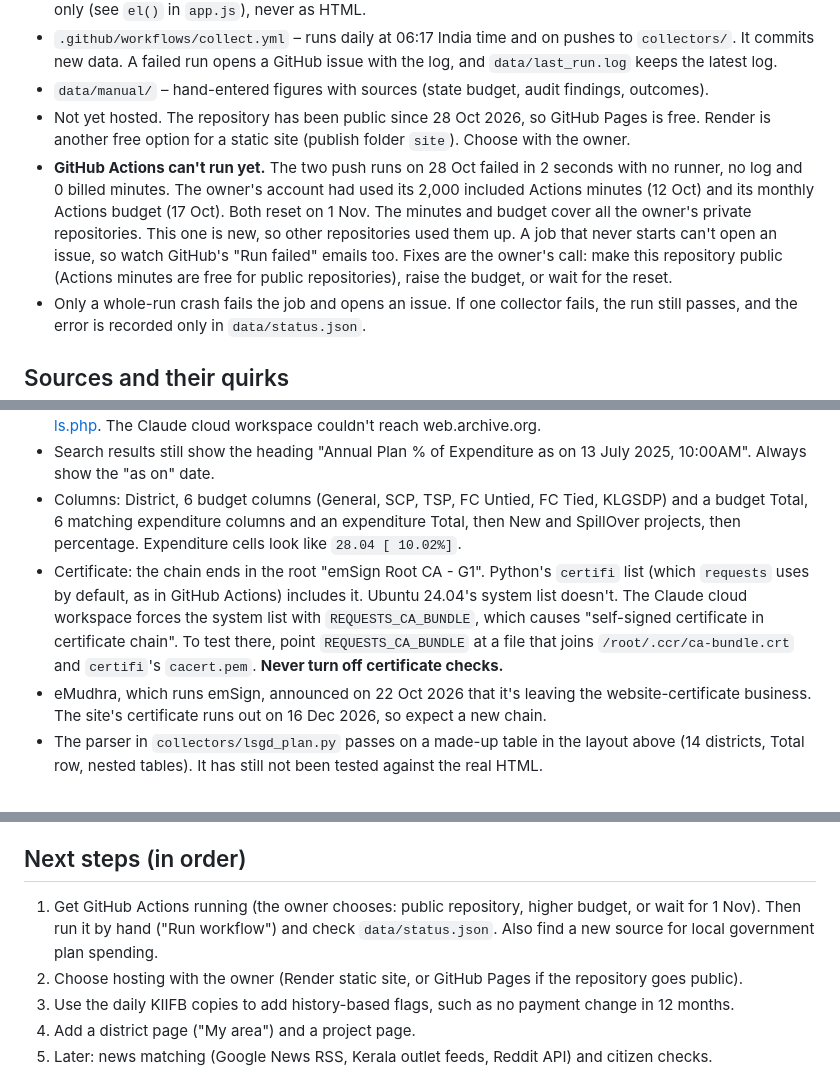
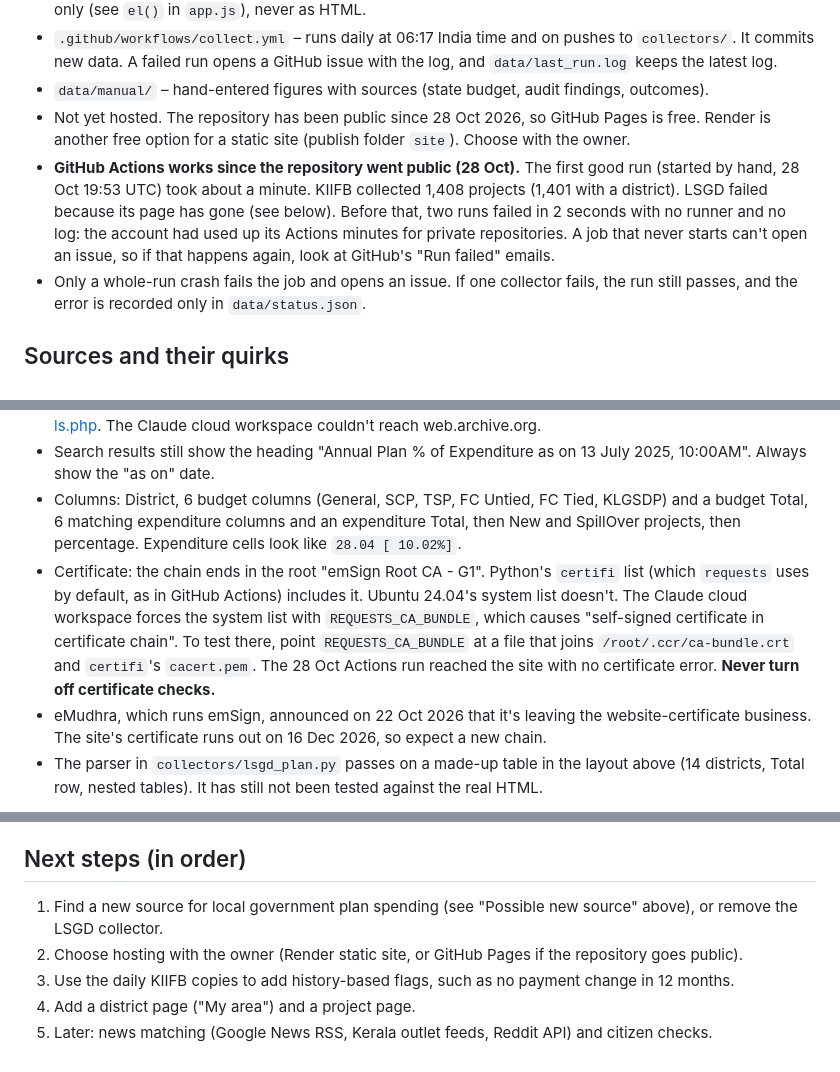
Before and after one commit to jincemp/kerala-public-money, a Markdown page: CLAUDE.md, 3 parts joined by grey strips. Rendered like a GitHub page.

Commit message:
Notes: first GitHub Actions run worked
The manual run on 28 Oct collected 1,408 KIIFB projects. LSGD failed
only because its page has gone, with no certificate error.

Co-Authored-By: Claude Opus 5.5 <noreply@anthropic.com>
Claude-Session: https://claude.ai/code/session_01GQ2dqCTTnJrPbiWMVMMhqc

```diff
--- a/CLAUDE.md
+++ b/CLAUDE.md
@@ -9,7 +9,7 @@ A citizen-run dashboard showing where Kerala's public money goes, built only fro
 - `.github/workflows/collect.yml` – runs daily at 06:17 India time and on pushes to `collectors/`. It commits new data. A failed run opens a GitHub issue with the log, and `data/last_run.log` keeps the latest log.
 - `data/manual/` – hand-entered figures with sources (state budget, audit findings, outcomes).
 - Not yet hosted. The repository has been public since 28 Oct 2026, so GitHub Pages is free. Render is another free option for a static site (publish folder `site`). Choose with the owner.
-- **GitHub Actions can't run yet.** The two push runs on 28 Oct failed in 2 seconds with no runner, no log and 0 billed minutes. The owner's account had used its 2,000 included Actions minutes (12 Oct) and its monthly Actions budget (17 Oct). Both reset on 1 Nov. The minutes and budget cover all the owner's private repositories. This one is new, so other repositories used them up. A job that never starts can't open an issue, so watch GitHub's "Run failed" emails too. Fixes are the owner's call: make this repository public (Actions minutes are free for public repositories), raise the budget, or wait for the reset.
+- **GitHub Actions works since the repository went public (28 Oct).** The first good run (started by hand, 28 Oct 19:53 UTC) took about a minute. KIIFB collected 1,408 projects (1,401 with a district). LSGD failed because its page has gone (see below). Before that, two runs failed in 2 seconds with no runner and no log: the account had used up its Actions minutes for private repositories. A job that never starts can't open an issue, so if that happens again, look at GitHub's "Run failed" emails.
 - Only a whole-run crash fails the job and opens an issue. If one collector fails, the run still passes, and the error is recorded only in `data/status.json`.
 
 ## Sources and their quirks
@@ -30,7 +30,7 @@ A citizen-run dashboard showing where Kerala's public money goes, built only fro
 - The Internet Archive has a good copy from 11 June 2026: https://web.archive.org/web/20260611100654/https://lsgkerala.gov.in/plandashboard/Plan/Annualplandetails.php. The Claude cloud workspace couldn't reach web.archive.org.
 - Search results still show the heading "Annual Plan % of Expenditure as on 13 July 2025, 10:00AM". Always show the "as on" date.
 - Columns: District, 6 budget columns (General, SCP, TSP, FC Untied, FC Tied, KLGSDP) and a budget Total, 6 matching expenditure columns and an expenditure Total, then New and SpillOver projects, then percentage. Expenditure cells look like `28.04 [ 10.02%]`.
-- Certificate: the chain ends in the root "emSign Root CA - G1". Python's `certifi` list (which `requests` uses by default, as in GitHub Actions) includes it. Ubuntu 24.04's system list doesn't. The Claude cloud workspace forces the system list with `REQUESTS_CA_BUNDLE`, which causes "self-signed certificate in certificate chain". To test there, point `REQUESTS_CA_BUNDLE` at a file that joins `/root/.ccr/ca-bundle.crt` and `certifi`'s `cacert.pem`. **Never turn off certificate checks.**
+- Certificate: the chain ends in the root "emSign Root CA - G1". Python's `certifi` list (which `requests` uses by default, as in GitHub Actions) includes it. Ubuntu 24.04's system list doesn't. The Claude cloud workspace forces the system list with `REQUESTS_CA_BUNDLE`, which causes "self-signed certificate in certificate chain". To test there, point `REQUESTS_CA_BUNDLE` at a file that joins `/root/.ccr/ca-bundle.crt` and `certifi`'s `cacert.pem`. The 28 Oct Actions run reached the site with no certificate error. **Never turn off certificate checks.**
 - eMudhra, which runs emSign, announced on 22 Oct 2026 that it's leaving the website-certificate business. The site's certificate runs out on 16 Dec 2026, so expect a new chain.
 - The parser in `collectors/lsgd_plan.py` passes on a made-up table in the layout above (14 districts, Total row, nested tables). It has still not been tested against the real HTML.
 
@@ -44,7 +44,7 @@ A citizen-run dashboard showing where Kerala's public money goes, built only fro
 
 ## Next steps (in order)
 
-1. Get GitHub Actions running (the owner chooses: public repository, higher budget, or wait for 1 Nov). Then run it by hand ("Run workflow") and check `data/status.json`. Also find a new source for local government plan spending.
+1. Find a new source for local government plan spending (see "Possible new source" above), or remove the LSGD collector.
 2. Choose hosting with the owner (Render static site, or GitHub Pages if the repository goes public).
 3. Use the daily KIIFB copies to add history-based flags, such as no payment change in 12 months.
 4. Add a district page ("My area") and a project page.
```
